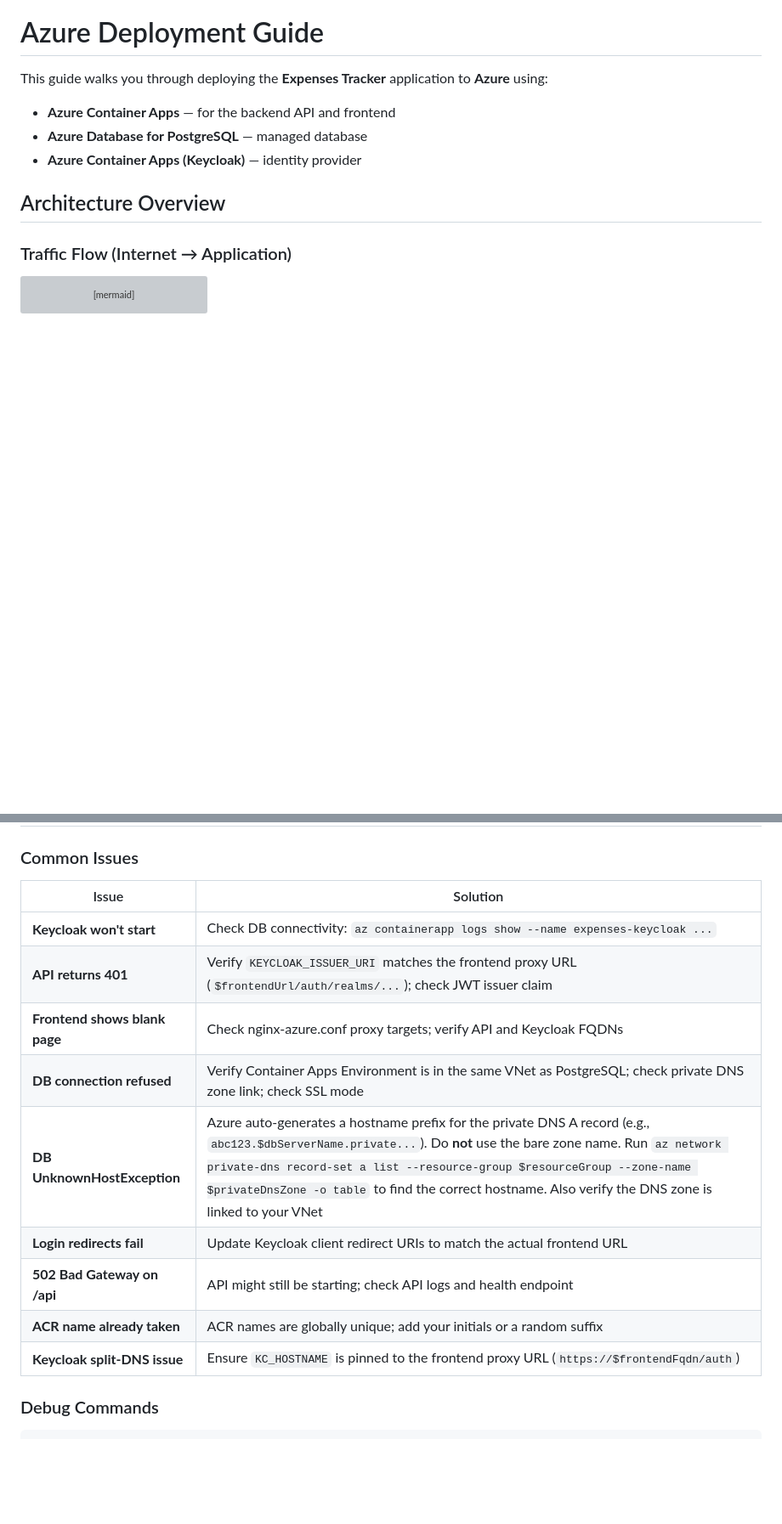
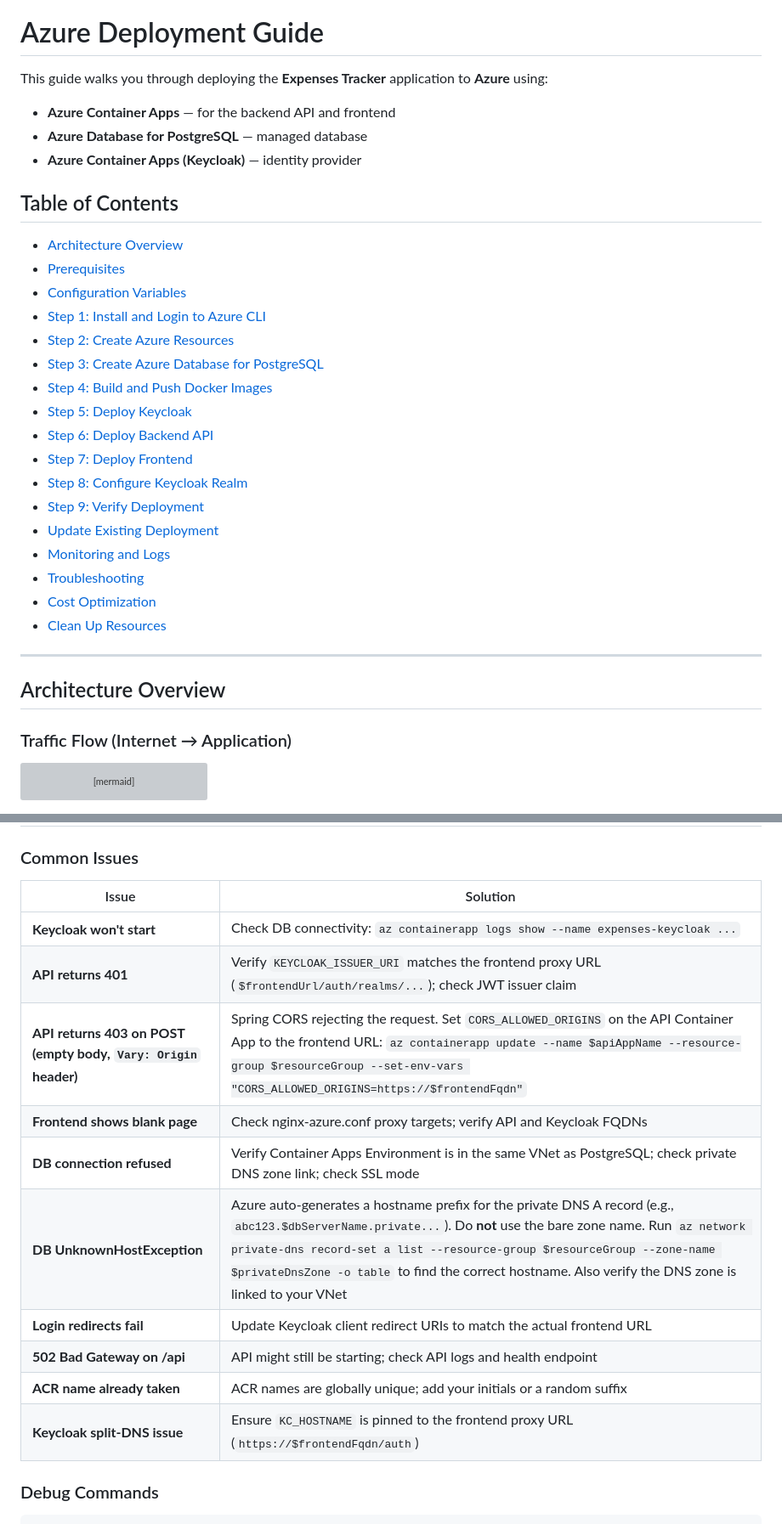
Before and after one commit to VolodymyrShpynta/expenses-tracker-playground, a Markdown page: AZURE-DEPLOYMENT.md, 2 parts joined by grey strips. Shown at 85% size. GitHub-like rendering; blank space fills up the shorter version; grey boxes are pictures that could not be loaded.

```diff
--- a/AZURE-DEPLOYMENT.md
+++ b/AZURE-DEPLOYMENT.md
@@ -5,6 +5,28 @@ This guide walks you through deploying the **Expenses Tracker** application to *
 - **Azure Container Apps** — for the backend API and frontend
 - **Azure Database for PostgreSQL** — managed database
 - **Azure Container Apps (Keycloak)** — identity provider
+
+## Table of Contents
+
+- [Architecture Overview](#architecture-overview)
+- [Prerequisites](#prerequisites)
+- [Configuration Variables](#configuration-variables)
+- [Step 1: Install and Login to Azure CLI](#step-1-install-and-login-to-azure-cli)
+- [Step 2: Create Azure Resources](#step-2-create-azure-resources)
+- [Step 3: Create Azure Database for PostgreSQL](#step-3-create-azure-database-for-postgresql)
+- [Step 4: Build and Push Docker Images](#step-4-build-and-push-docker-images)
+- [Step 5: Deploy Keycloak](#step-5-deploy-keycloak)
+- [Step 6: Deploy Backend API](#step-6-deploy-backend-api)
+- [Step 7: Deploy Frontend](#step-7-deploy-frontend)
+- [Step 8: Configure Keycloak Realm](#step-8-configure-keycloak-realm)
+- [Step 9: Verify Deployment](#step-9-verify-deployment)
+- [Update Existing Deployment](#update-existing-deployment)
+- [Monitoring and Logs](#monitoring-and-logs)
+- [Troubleshooting](#troubleshooting)
+- [Cost Optimization](#cost-optimization)
+- [Clean Up Resources](#clean-up-resources)
+
+---
 
 ## Architecture Overview
 
@@ -1248,17 +1261,18 @@ az containerapp revision activate `
 
 ### Common Issues
 
-| Issue                         | Solution                                                                                                                                                                                                                                                                                                                                            |
-|-------------------------------|-----------------------------------------------------------------------------------------------------------------------------------------------------------------------------------------------------------------------------------------------------------------------------------------------------------------------------------------------------|
-| **Keycloak won't start**      | Check DB connectivity: `az containerapp logs show --name expenses-keycloak ...`                                                                                                                                                                                                                                                                     |
-| **API returns 401**           | Verify `KEYCLOAK_ISSUER_URI` matches the frontend proxy URL (`$frontendUrl/auth/realms/...`); check JWT issuer claim                                                                                                                                                                                                                                |
-| **Frontend shows blank page** | Check nginx-azure.conf proxy targets; verify API and Keycloak FQDNs                                                                                                                                                                                                                                                                                 |
-| **DB connection refused**     | Verify Container Apps Environment is in the same VNet as PostgreSQL; check private DNS zone link; check SSL mode                                                                                                                                                                                                                                    |
-| **DB UnknownHostException**   | Azure auto-generates a hostname prefix for the private DNS A record (e.g., `abc123.$dbServerName.private...`). Do **not** use the bare zone name. Run `az network private-dns record-set a list --resource-group $resourceGroup --zone-name $privateDnsZone -o table` to find the correct hostname. Also verify the DNS zone is linked to your VNet |
-| **Login redirects fail**      | Update Keycloak client redirect URIs to match the actual frontend URL                                                                                                                                                                                                                                                                               |
-| **502 Bad Gateway on /api**   | API might still be starting; check API logs and health endpoint                                                                                                                                                                                                                                                                                     |
-| **ACR name already taken**    | ACR names are globally unique; add your initials or a random suffix                                                                                                                                                                                                                                                                                 |
-| **Keycloak split-DNS issue**  | Ensure `KC_HOSTNAME` is pinned to the frontend proxy URL (`https://$frontendFqdn/auth`)                                                                                                                                                                                                                                                             |
+| Issue                                                           | Solution                                                                                                                                                                                                                                                                                                                                            |
+|-----------------------------------------------------------------|-----------------------------------------------------------------------------------------------------------------------------------------------------------------------------------------------------------------------------------------------------------------------------------------------------------------------------------------------------|
+| **Keycloak won't start**                                        | Check DB connectivity: `az containerapp logs show --name expenses-keycloak ...`                                                                                                                                                                                                                                                                     |
+| **API returns 401**                                             | Verify `KEYCLOAK_ISSUER_URI` matches the frontend proxy URL (`$frontendUrl/auth/realms/...`); check JWT issuer claim                                                                                                                                                                                                                                |
+| **API returns 403 on POST (empty body, `Vary: Origin` header)** | Spring CORS rejecting the request. Set `CORS_ALLOWED_ORIGINS` on the API Container App to the frontend URL: `az containerapp update --name $apiAppName --resource-group $resourceGroup --set-env-vars "CORS_ALLOWED_ORIGINS=https://$frontendFqdn"`                                                                                                 |
+| **Frontend shows blank page**                                   | Check nginx-azure.conf proxy targets; verify API and Keycloak FQDNs                                                                                                                                                                                                                                                                                 |
+| **DB connection refused**                                       | Verify Container Apps Environment is in the same VNet as PostgreSQL; check private DNS zone link; check SSL mode                                                                                                                                                                                                                                    |
+| **DB UnknownHostException**                                     | Azure auto-generates a hostname prefix for the private DNS A record (e.g., `abc123.$dbServerName.private...`). Do **not** use the bare zone name. Run `az network private-dns record-set a list --resource-group $resourceGroup --zone-name $privateDnsZone -o table` to find the correct hostname. Also verify the DNS zone is linked to your VNet |
+| **Login redirects fail**                                        | Update Keycloak client redirect URIs to match the actual frontend URL                                                                                                                                                                                                                                                                               |
+| **502 Bad Gateway on /api**                                     | API might still be starting; check API logs and health endpoint                                                                                                                                                                                                                                                                                     |
+| **ACR name already taken**                                      | ACR names are globally unique; add your initials or a random suffix                                                                                                                                                                                                                                                                                 |
+| **Keycloak split-DNS issue**                                    | Ensure `KC_HOSTNAME` is pinned to the frontend proxy URL (`https://$frontendFqdn/auth`)                                                                                                                                                                                                                                                             |
 
 ### Debug Commands
 
```
Also changed, not shown: other parts of AZURE-DEPLOYMENT.md (+61 -70 lines).
